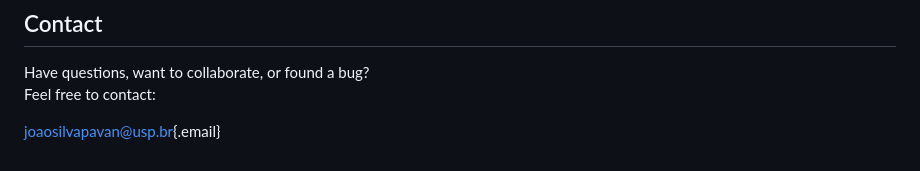
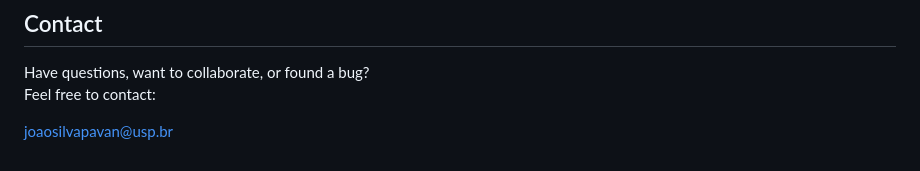
Before and after one commit to joaopspavan/LimaBean, a Markdown page: README.md, the part around the change. Rendered like a GitHub page.

Commit message:
Fix email formatting in README

```diff
--- a/README.md
+++ b/README.md
@@ -59,4 +59,4 @@ If you use this code, data, or results in your research, please cite:
 Have questions, want to collaborate, or found a bug?\
 Feel free to contact:
 
-[joaosilvapavan\@usp.br](mailto:joaosilvapavan@usp.br){.email}
+[joaosilvapavan\@usp.br](mailto:joaosilvapavan@usp.br)
```
